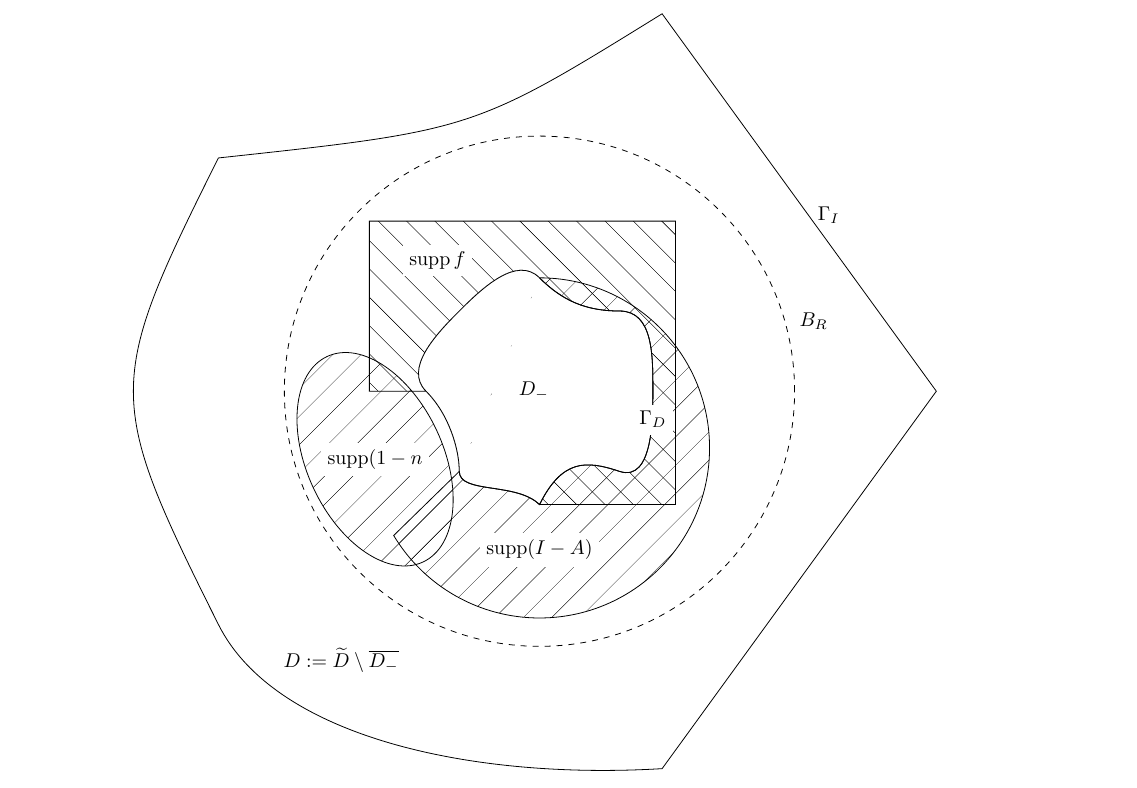
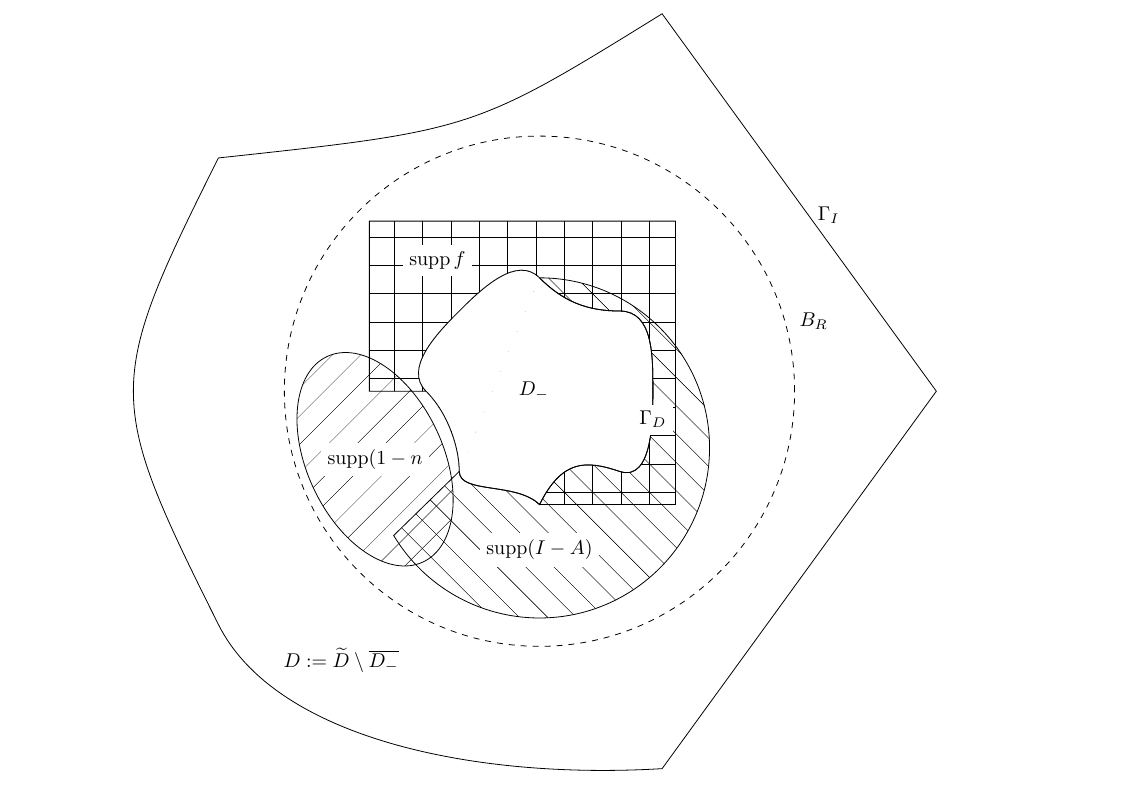
Before and after one commit to orpembery/thesis, a LaTeX thesis (thesis.tex, which reads domain-diagram.tex): part of page 10 of 101, cut so that both start at the same text. Compiled offline with pdfLaTeX.

Commit message:
Draft of domain diagram done.

```diff
--- a/domain-diagram.tex
+++ b/domain-diagram.tex
@@ -136,6 +136,20 @@ cycle
     \pgfusepath{stroke}
     }
 
+       \pgfdeclarepatternformonly{owengridsmall}
+    {\pgfpoint{-1cm}{-1cm}}{\pgfpoint{1cm}{1cm}}
+    {\pgfpoint{0.5cm}{0.5cm}}
+    {
+    \pgfpathmoveto{\pgfpoint{0.5cm}{0cm}}
+    \pgfpathlineto{\pgfpoint{0.5cm}{1cm}}
+    \pgfsetlinewidth{0.5\pgflinewidth}
+    \pgfusepath{stroke}
+    \pgfpathmoveto{\pgfpoint{0cm}{0.5cm}}
+    \pgfpathlineto{\pgfpoint{1cm}{0.5cm}}
+    \pgfsetlinewidth{0.5\pgflinewidth}
+    \pgfusepath{stroke}
+    }
+
 
 \begin{tikzpicture}[even odd rule]
 \draw[scale=\domainscale] % Truncation
```
Also changed, not shown: domain-diagram.tex (4 more changed lines).
